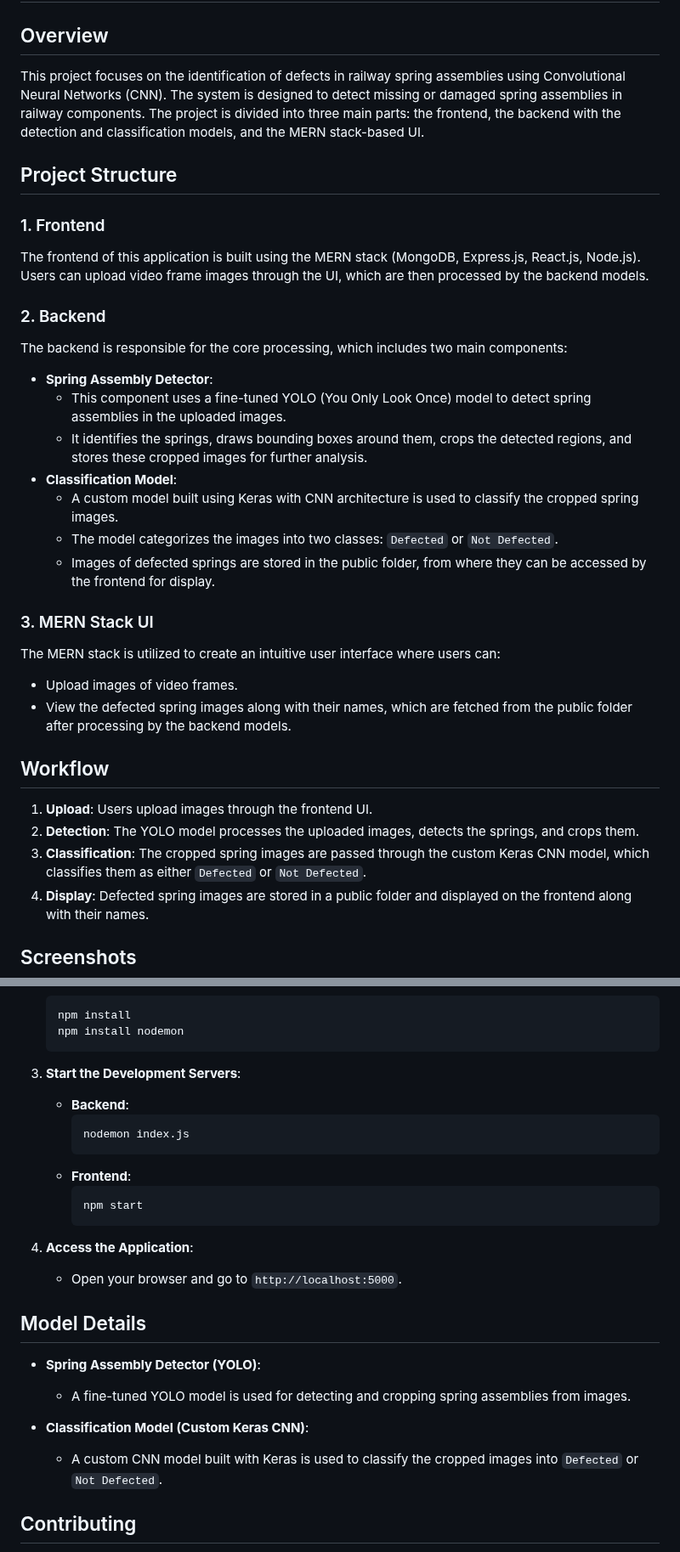
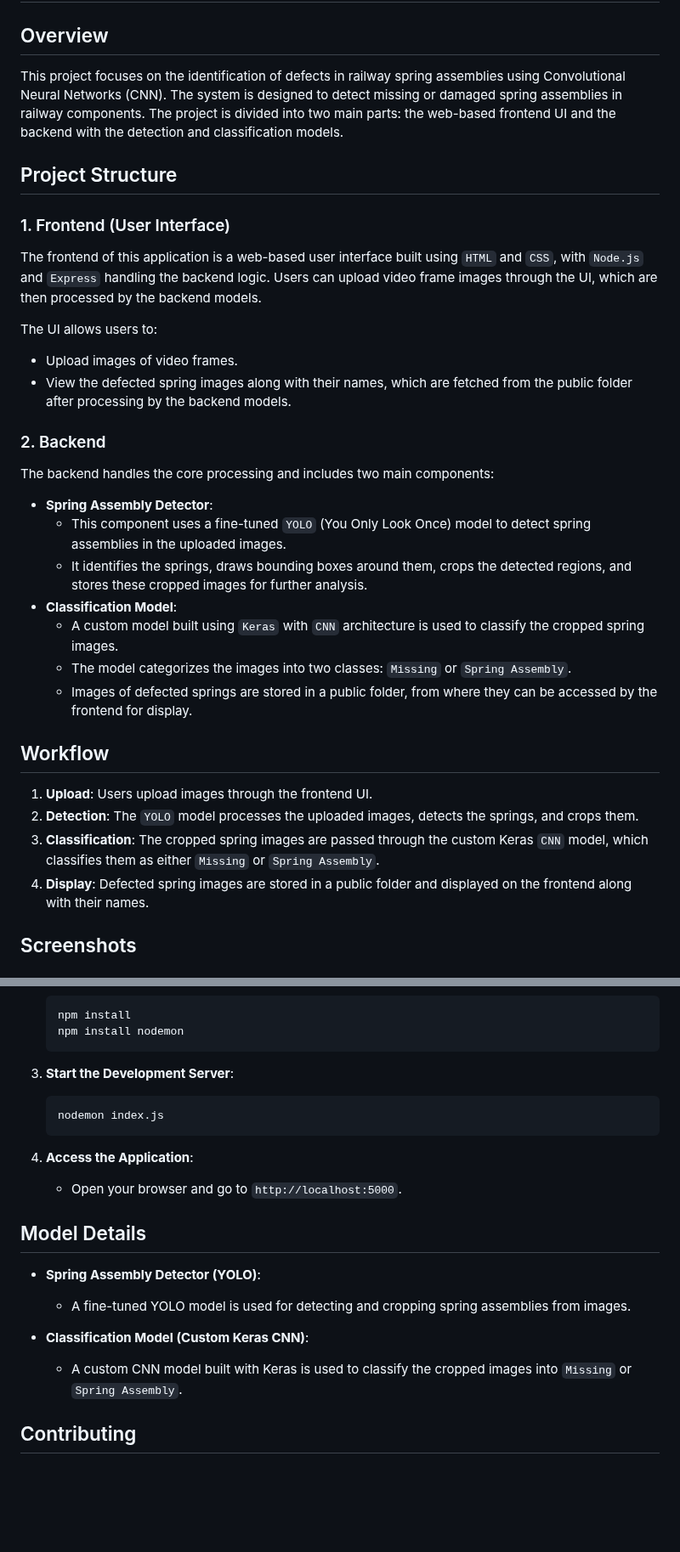
Before and after one commit to 11aniketkumar/Railway-Defect-Identification, a Markdown page: README.md, 2 parts joined by grey strips. Shown at 85% size. GitHub-like rendering; blank space fills up the shorter version.

Commit message:
Improved read me file

````diff
--- a/README.md
+++ b/README.md
@@ -2,38 +2,36 @@
 
 ## Overview
 
-This project focuses on the identification of defects in railway spring assemblies using Convolutional Neural Networks (CNN). The system is designed to detect missing or damaged spring assemblies in railway components. The project is divided into three main parts: the frontend, the backend with the detection and classification models, and the MERN stack-based UI.
+This project focuses on the identification of defects in railway spring assemblies using Convolutional Neural Networks (CNN). The system is designed to detect missing or damaged spring assemblies in railway components. The project is divided into two main parts: the web-based frontend UI and the backend with the detection and classification models.
 
 ## Project Structure
 
-### 1. Frontend
+### 1. Frontend (User Interface)
 
-The frontend of this application is built using the MERN stack (MongoDB, Express.js, React.js, Node.js). Users can upload video frame images through the UI, which are then processed by the backend models.
+The frontend of this application is a web-based user interface built using `HTML` and `CSS`, with `Node.js` and `Express` handling the backend logic. Users can upload video frame images through the UI, which are then processed by the backend models.
 
-### 2. Backend
-
-The backend is responsible for the core processing, which includes two main components:
-
--   **Spring Assembly Detector**:
-    -   This component uses a fine-tuned YOLO (You Only Look Once) model to detect spring assemblies in the uploaded images.
-    -   It identifies the springs, draws bounding boxes around them, crops the detected regions, and stores these cropped images for further analysis.
--   **Classification Model**:
-    -   A custom model built using Keras with CNN architecture is used to classify the cropped spring images.
-    -   The model categorizes the images into two classes: `Defected` or `Not Defected`.
-    -   Images of defected springs are stored in the public folder, from where they can be accessed by the frontend for display.
-
-### 3. MERN Stack UI
-
-The MERN stack is utilized to create an intuitive user interface where users can:
+The UI allows users to:
 
 -   Upload images of video frames.
 -   View the defected spring images along with their names, which are fetched from the public folder after processing by the backend models.
 
+### 2. Backend
+
+The backend handles the core processing and includes two main components:
+
+-   **Spring Assembly Detector**:
+    -   This component uses a fine-tuned `YOLO` (You Only Look Once) model to detect spring assemblies in the uploaded images.
+    -   It identifies the springs, draws bounding boxes around them, crops the detected regions, and stores these cropped images for further analysis.
+-   **Classification Model**:
+    -   A custom model built using `Keras` with `CNN` architecture is used to classify the cropped spring images.
+    -   The model categorizes the images into two classes: `Missing` or `Spring Assembly`.
+    -   Images of defected springs are stored in a public folder, from where they can be accessed by the frontend for display.
+
 ## Workflow
 
 1. **Upload**: Users upload images through the frontend UI.
-2. **Detection**: The YOLO model processes the uploaded images, detects the springs, and crops them.
-3. **Classification**: The cropped spring images are passed through the custom Keras CNN model, which classifies them as either `Defected` or `Not Defected`.
+2. **Detection**: The `YOLO` model processes the uploaded images, detects the springs, and crops them.
+3. **Classification**: The cropped spring images are passed through the custom Keras `CNN` model, which classifies them as either `Missing` or `Spring Assembly`.
 4. **Display**: Defected spring images are stored in a public folder and displayed on the frontend along with their names.
 
 ## Screenshots
@@ -57,16 +55,11 @@ The MERN stack is utilized to create an intuitive user interface where users can
     npm install nodemon
     ```
 
-3. **Start the Development Servers**:
+3. **Start the Development Server**:
 
-    - **Backend**:
-        ```bash
-        nodemon index.js
-        ```
-    - **Frontend**:
-        ```bash
-        npm start
-        ```
+    ```bash
+    nodemon index.js
+    ```
 
 4. **Access the Application**:
     - Open your browser and go to `http://localhost:5000`.
@@ -78,7 +71,7 @@ The MERN stack is utilized to create an intuitive user interface where users can
     -   A fine-tuned YOLO model is used for detecting and cropping spring assemblies from images.
 
 -   **Classification Model (Custom Keras CNN)**:
-    -   A custom CNN model built with Keras is used to classify the cropped images into `Defected` or `Not Defected`.
+    -   A custom CNN model built with Keras is used to classify the cropped images into `Missing` or `Spring Assembly`.
 
 ## Contributing
 
````
